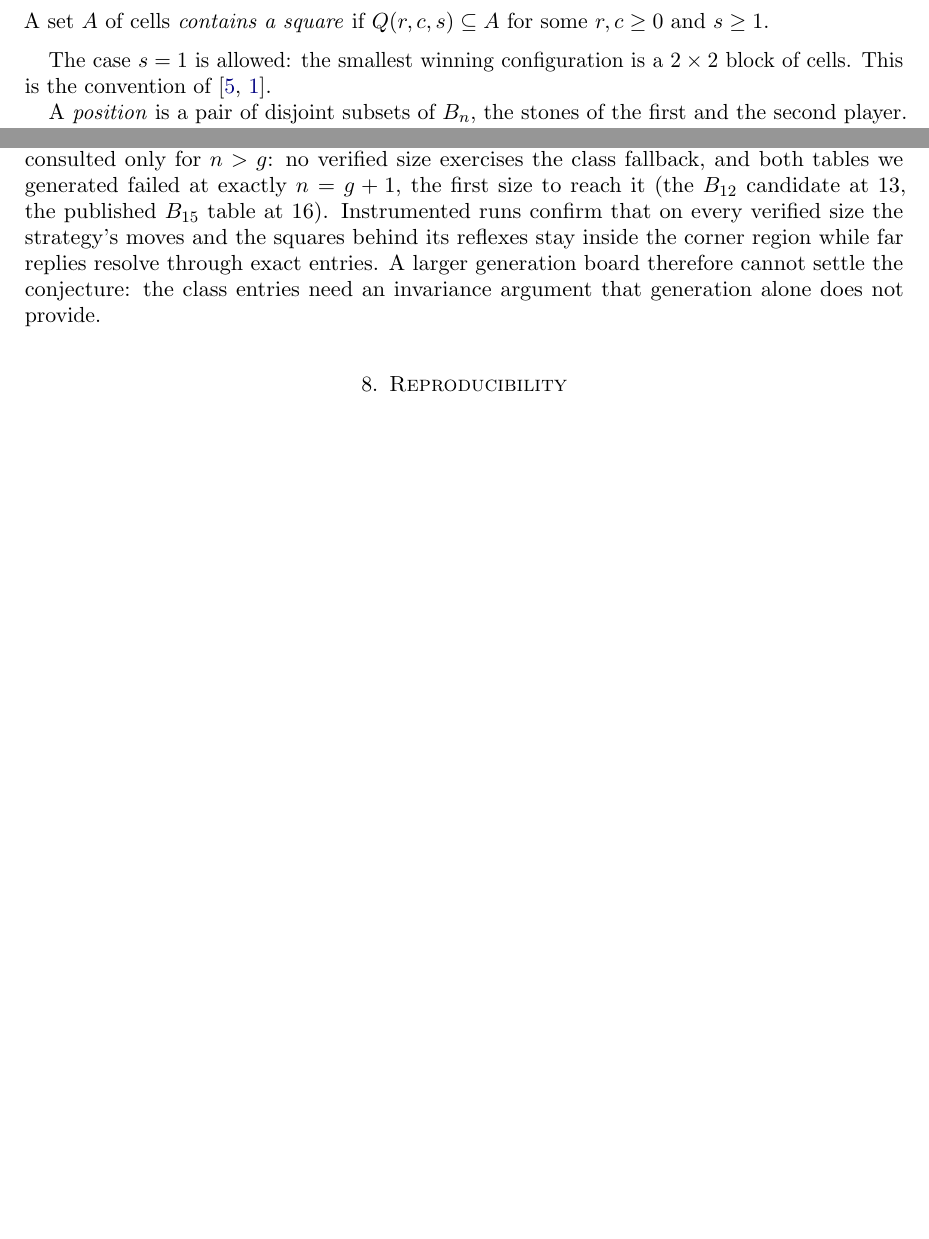
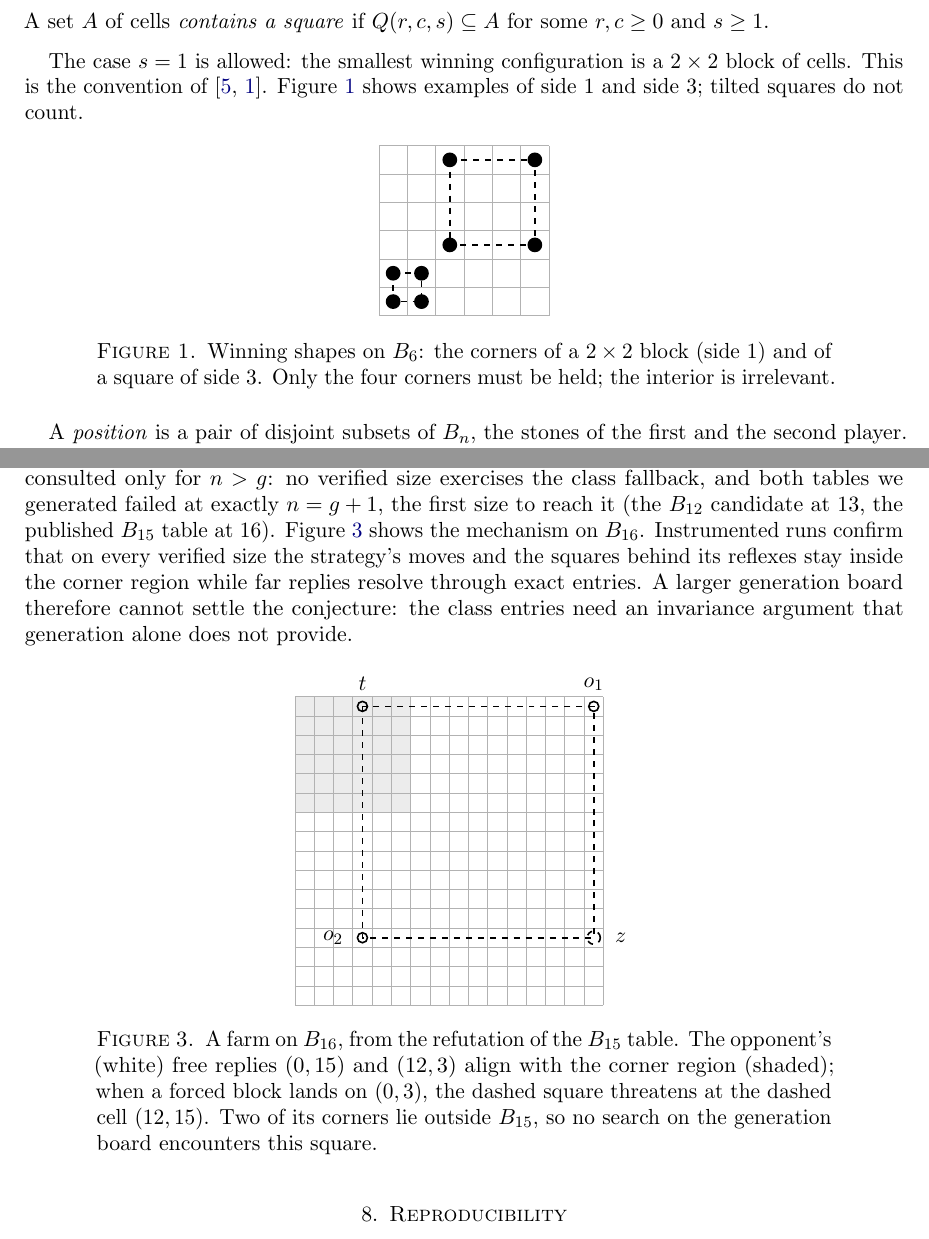
Before and after one commit to sean-reid/square-achievement, a LaTeX paper (paper/main.tex): two parts of pages 2 and 5 of 6 before the commit and two parts of pages 2 and 6 of 7 after it, joined at a grey line, cut so that both start at the same text, the shorter picture padded with empty space. Compiled offline with pdfLaTeX.

Commit message:
docs(paper): add figures for the rules, forcing, and farms
Three TikZ figures: the winning shapes with both example squares
outlined, the first forced exchange of a verified line, and the
n = 16 farm from the refutation of the Board-15 table with the
stones labeled.

```diff
--- a/paper/main.tex
+++ b/paper/main.tex
@@ -4,6 +4,7 @@
 \usepackage[margin=1.2in]{geometry}
 \usepackage{microtype}
 \usepackage{booktabs}
+\usepackage{tikz}
 \usepackage{xcolor}
 \usepackage[colorlinks=true,linkcolor=blue!50!black,citecolor=blue!50!black,urlcolor=blue!50!black]{hyperref}
 
@@ -126,7 +127,23 @@ $\Sq(r,c,s) \subseteq A$ for some $r, c \ge 0$ and $s \ge 1$.
 
 The case $s = 1$ is allowed: the smallest winning configuration is a
 $2 \times 2$ block of cells. This is the convention of
-\cite{jenrich, bacher-eliahou}.
+\cite{jenrich, bacher-eliahou}. Figure~\ref{fig:rules} shows examples
+of side $1$ and side $3$; tilted squares do not count.
+
+\begin{figure}[ht]
+\centering
+\begin{tikzpicture}[scale=0.5]
+  \draw[gray!60] (0,0) grid (6,-6);
+  \foreach \r/\c in {4/0, 4/1, 5/0, 5/1, 0/2, 0/5, 3/2, 3/5}
+    \fill[black] (\c+0.5,-\r-0.5) circle (0.26);
+  \draw[thick,dashed] (0.5,-4.5) rectangle (1.5,-5.5);
+  \draw[thick,dashed] (2.5,-0.5) rectangle (5.5,-3.5);
+\end{tikzpicture}
+\caption{Winning shapes on $\Board_6$: the corners of a $2 \times 2$
+block (side $1$) and of a square of side $3$. Only the four corners
+must be held; the interior is irrelevant.}
+\label{fig:rules}
+\end{figure}
 
 A \emph{position} is a pair of disjoint subsets of $\Board_n$, the
 stones of the first and the second player. Play alternates, the first
@@ -382,12 +417,36 @@ on $\Board_g$, so its class entries are consulted only for $n > g$:
 no verified size exercises the class fallback, and both tables we
 generated failed at exactly $n = g + 1$, the first size to reach it
 (the $\Board_{12}$ candidate at $13$, the published $\Board_{15}$
-table at $16$). Instrumented runs confirm that on every verified size
+table at $16$). Figure~\ref{fig:farm} shows the mechanism on
+$\Board_{16}$. Instrumented runs confirm that on every verified size
 the strategy's moves and the squares behind its reflexes stay inside
 the corner region while far replies resolve through exact entries. A
 larger generation board therefore cannot settle the conjecture: the
 class entries need an invariance argument that generation alone does
 not provide.
+
+\begin{figure}[ht]
+\centering
+\begin{tikzpicture}[scale=0.34]
+  \fill[gray!15] (0,0) rectangle (6,-6);
+  \draw[gray!60] (0,0) grid (16,-16);
+  \draw[thick,dashed] (3.5,-0.5) rectangle (15.5,-12.5);
+  \foreach \r/\c in {0/3, 0/15, 12/3}
+    \draw[thick] (\c+0.5,-\r-0.5) circle (0.26);
+  \draw[thick,dashed] (15.5,-12.5) circle (0.34);
+  \node[above=1pt] at (3.5,-0.2) {$t$};
+  \node[above=1pt] at (15.5,-0.2) {$o_1$};
+  \node[left=2pt] at (3.1,-12.5) {$o_2$};
+  \node[right=2pt] at (16.0,-12.5) {$z$};
+\end{tikzpicture}
+\caption{A farm on $\Board_{16}$, from the refutation of the
+$\Board_{15}$ table. The opponent's (white) free replies $(0,15)$ and
+$(12,3)$ align with the corner region (shaded); when a forced block
+lands on $(0,3)$, the dashed square threatens at the dashed cell
+$(12,15)$. Two of its corners lie outside $\Board_{15}$, so no search
+on the generation board encounters this square.}
+\label{fig:farm}
+\end{figure}
 
 \section{Reproducibility}\label{sec:repro}
 
```
Also changed, not shown: paper/main.tex (18 more changed lines).
